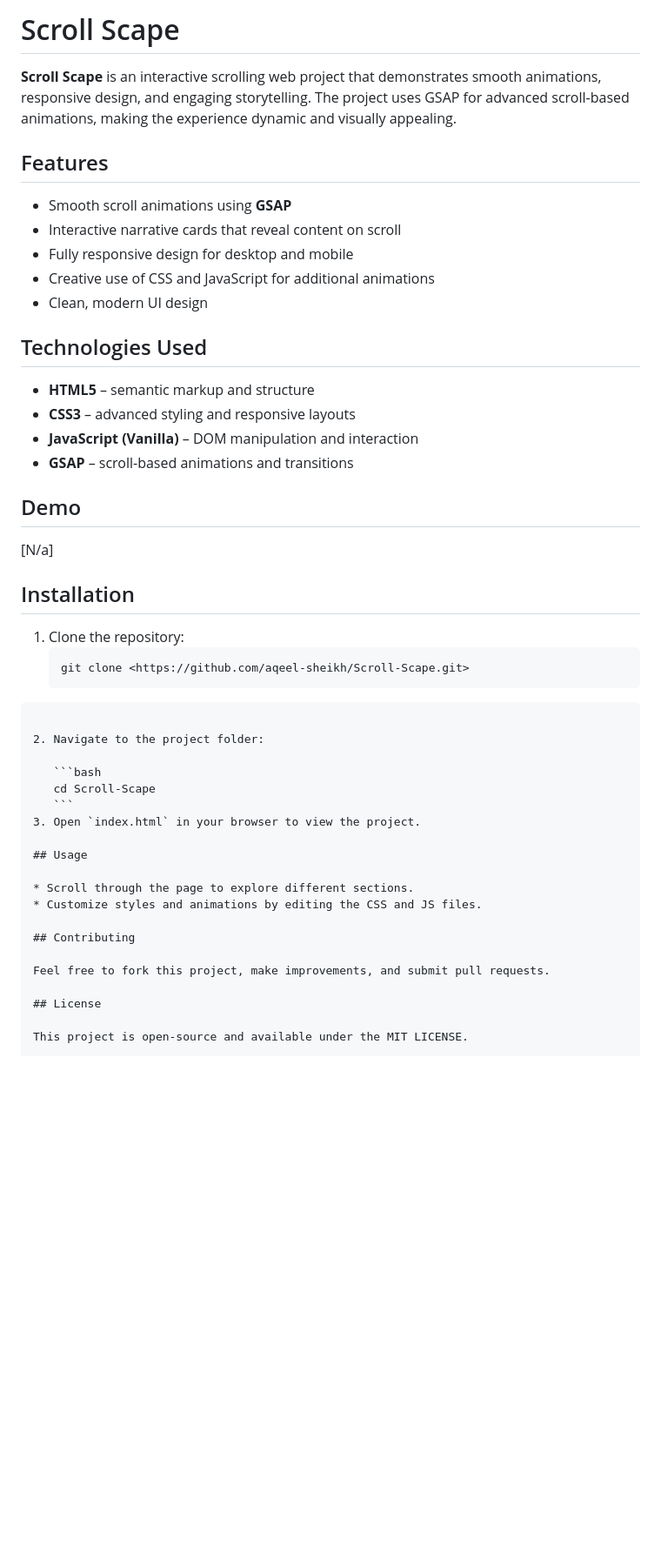
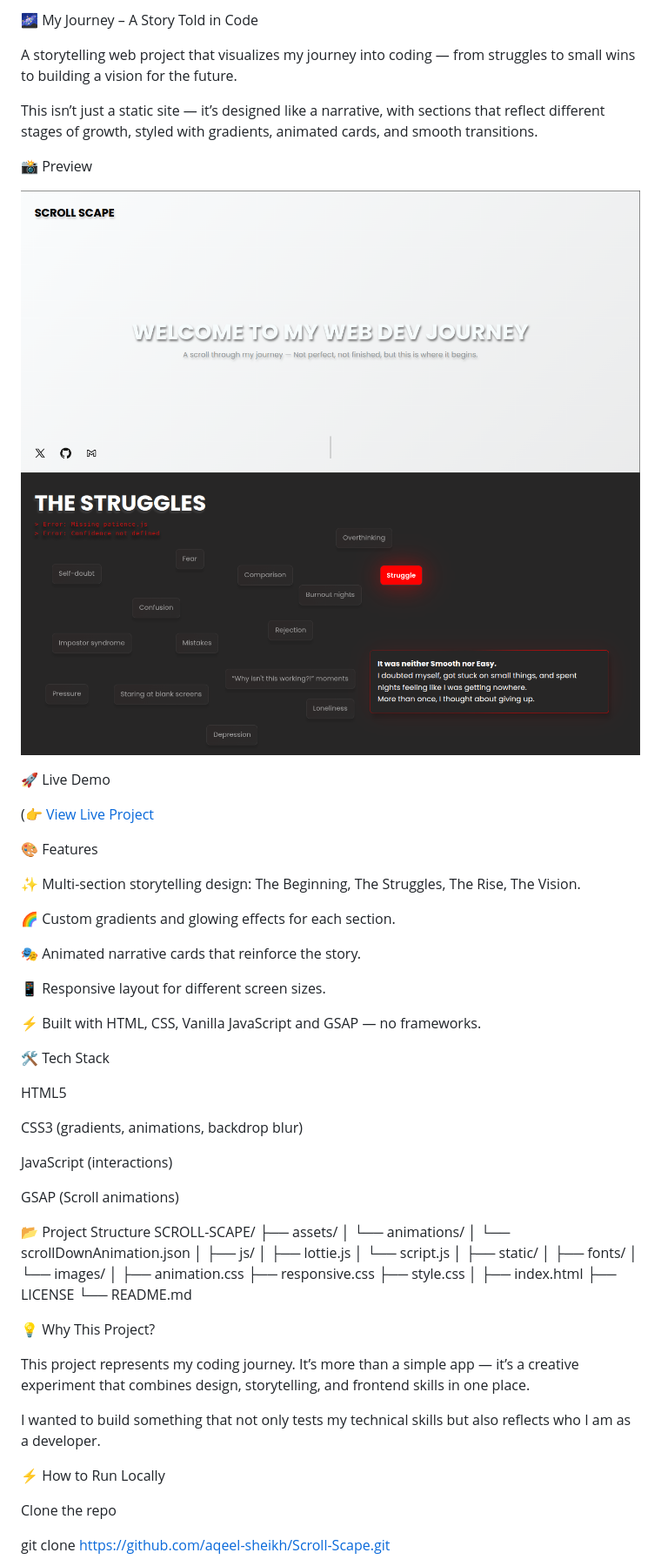
Before and after one commit to aqeel-sheikh/Scroll-Scape, a Markdown page: README.md, the part around the change printed below. Shown: that part at 87% size. Rendered like a GitHub page; pictures changed too: screenshots/image.png (added), screenshots/image2.png (added); blank space fills up the shorter version.

Commit message:
(README): update project readme and include screenshots

`````diff
--- a/README.md
+++ b/README.md
@@ -1,49 +1,73 @@
-# Scroll Scape
+🌌 My Journey – A Story Told in Code
 
-**Scroll Scape** is an interactive scrolling web project that demonstrates smooth animations, responsive design, and engaging storytelling. The project uses GSAP for advanced scroll-based animations, making the experience dynamic and visually appealing.
+A storytelling web project that visualizes my journey into coding — from struggles to small wins to building a vision for the future.
 
-## Features
+This isn’t just a static site — it’s designed like a narrative, with sections that reflect different stages of growth, styled with gradients, animated cards, and smooth transitions.
 
-- Smooth scroll animations using **GSAP**
-- Interactive narrative cards that reveal content on scroll
-- Fully responsive design for desktop and mobile
-- Creative use of CSS and JavaScript for additional animations
-- Clean, modern UI design
+📸 Preview
 
-## Technologies Used
+![alt text](./screenshots/image.png)
+![alt text](./screenshots/image2.png)
 
-- **HTML5** – semantic markup and structure
-- **CSS3** – advanced styling and responsive layouts
-- **JavaScript (Vanilla)** – DOM manipulation and interaction
-- **GSAP** – scroll-based animations and transitions
+🚀 Live Demo
 
-## Demo
+([👉 View Live Project](https://scroll-scape.netlify.app/)
 
-[N/a]
+🎨 Features
 
-## Installation
+✨ Multi-section storytelling design: The Beginning, The Struggles, The Rise, The Vision.
 
-1. Clone the repository:
-   ```bash
-   git clone <https://github.com/aqeel-sheikh/Scroll-Scape.git>
-````
+🌈 Custom gradients and glowing effects for each section.
 
-2. Navigate to the project folder:
+🎭 Animated narrative cards that reinforce the story.
 
-   ```bash
-   cd Scroll-Scape
-   ```
-3. Open `index.html` in your browser to view the project.
+📱 Responsive layout for different screen sizes.
 
-## Usage
+⚡ Built with HTML, CSS, Vanilla JavaScript and GSAP — no frameworks.
 
-* Scroll through the page to explore different sections.
-* Customize styles and animations by editing the CSS and JS files.
+🛠 Tech Stack
 
-## Contributing
+HTML5
 
-Feel free to fork this project, make improvements, and submit pull requests.
+CSS3 (gradients, animations, backdrop blur)
 
-## License
+JavaScript (interactions)
 
-This project is open-source and available under the MIT LICENSE.
+GSAP (Scroll animations)
+
+📂 Project Structure
+SCROLL-SCAPE/
+├── assets/
+│ └── animations/
+│ └── scrollDownAnimation.json
+│
+├── js/
+│ ├── lottie.js
+│ └── script.js
+│
+├── static/
+│ ├── fonts/
+│ └── images/
+│
+├── animation.css
+├── responsive.css
+├── style.css
+│
+├── index.html
+├── LICENSE
+└── README.md
+
+💡 Why This Project?
+
+This project represents my coding journey.
+It’s more than a simple app — it’s a creative experiment that combines design, storytelling, and frontend skills in one place.
+
+I wanted to build something that not only tests my technical skills but also reflects who I am as a developer.
+
+⚡ How to Run Locally
+
+Clone the repo
+
+git clone https://github.com/aqeel-sheikh/Scroll-Scape.git
+
+
`````
Also changed, not shown: other parts of README.md (+8 -0 lines).
